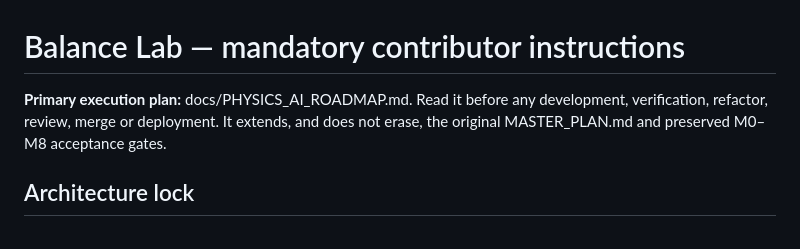
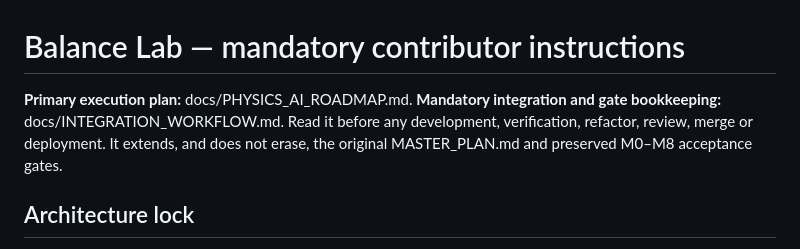
Before and after one commit to ethan-bailey/Balance-Lab, a Markdown page: AGENTS.md, the part around the change. GitHub-like rendering.

Commit message:
docs: require integration workflow for all agents

```diff
--- a/AGENTS.md
+++ b/AGENTS.md
@@ -1,5 +1,5 @@
 # Balance Lab — mandatory contributor instructions
-**Primary execution plan:** docs/PHYSICS_AI_ROADMAP.md. Read it before any development, verification, refactor, review, merge or deployment. It extends, and does not erase, the original MASTER_PLAN.md and preserved M0–M8 acceptance gates.
+**Primary execution plan:** docs/PHYSICS_AI_ROADMAP.md. **Mandatory integration and gate bookkeeping:** docs/INTEGRATION_WORKFLOW.md. Read it before any development, verification, refactor, review, merge or deployment. It extends, and does not erase, the original MASTER_PLAN.md and preserved M0–M8 acceptance gates.
 
 ## Architecture lock
 Only the physics engine writes simulated transforms. Behavior selects intent; animation yields desired joint poses; balance/reflex layers modify targets; bounded joint motors try to track them; simulated contacts and momentum determine reality. No body teleport, foot pin, infinite force, artificial success, copied Euphoria or other proprietary source/assets. Maintain fixed 120Hz stepping and iPhone 16 performance discipline.
```
